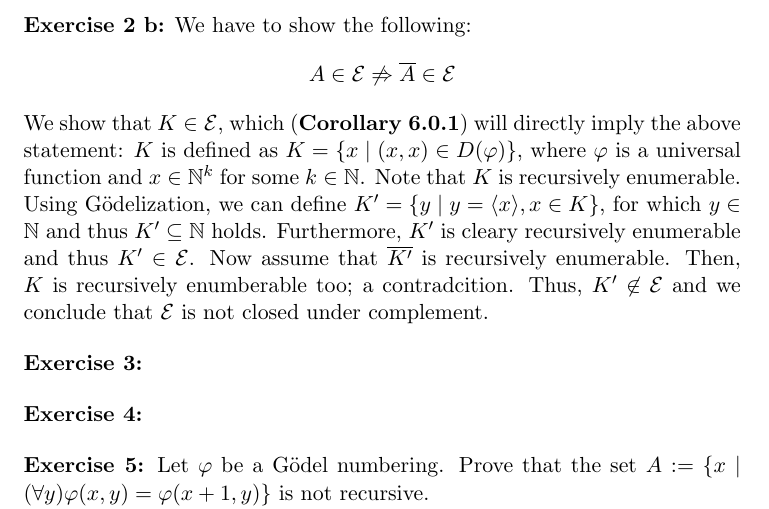
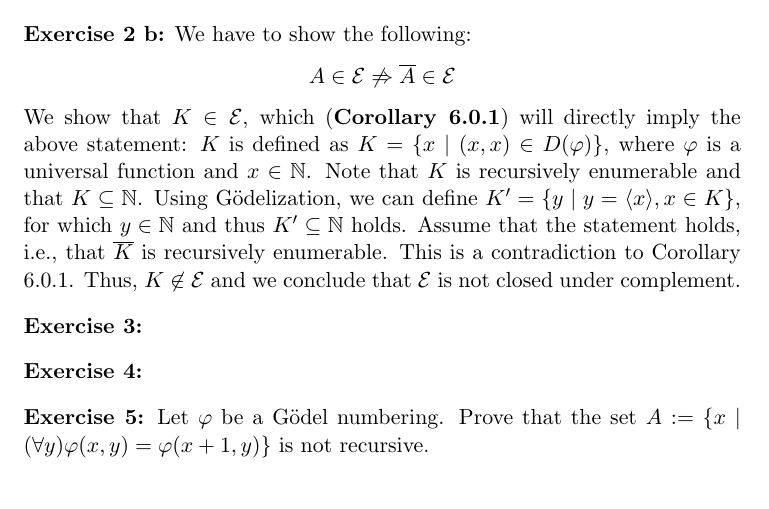
Before and after one commit to mortyma/ComputabilityTheory, a LaTeX problem sheet (exercise2/computability_ex2.tex): part of page 2 of 3, cut so that both start at the same text. Compiled offline with pdfLaTeX.

Commit message:
exercise 2b done simplier

```diff
--- a/exercise2/computability_ex2.tex
+++ b/exercise2/computability_ex2.tex
@@ -100,13 +100,12 @@ $$
 A \in \E \not \Rightarrow \overline{A} \in \E
 $$
 We show that $K \in \E$, which (\textbf{Corollary 6.0.1}) will directly imply the above statement:
-$K$ is defined as $ K = \{x\mid (x,x) \in D(\varphi) \}$, where $\varphi$ is a universal function and $x \in \N^k$ for some $k \in \N$.
-Note that $K$ is recursively enumerable.
+$K$ is defined as $ K = \{x\mid (x,x) \in D(\varphi) \}$, where $\varphi$ is a universal function and $x \in \N$.
+Note that $K$ is recursively enumerable and that $K \subseteq \N$.
 Using G\"odelization, we can define $K' = \{y \mid y = \langle x\rangle, x \in K \}$, for which $y \in \N$ and thus $K'\subseteq \N$ holds.
-Furthermore, $K'$ is cleary recursively enumerable and thus $K' \in \E$.
-Now assume that $\overline{K'}$ is recursively enumerable.
-Then, $K$ is recursively enumberable too; a contradcition.
-Thus, $K' \not \in \E$ and we conclude that $\E$ is not closed under complement.
+Assume that the statement holds, i.e., that $\overline{K}$ is recursively enumerable.
+This is a contradiction to Corollary 6.0.1.
+Thus, $K \not \in \E$ and we conclude that $\E$ is not closed under complement.
 
 
 
```
